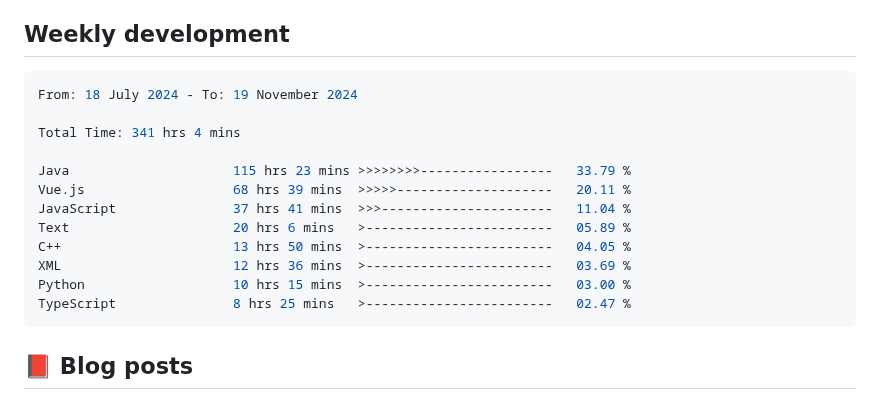
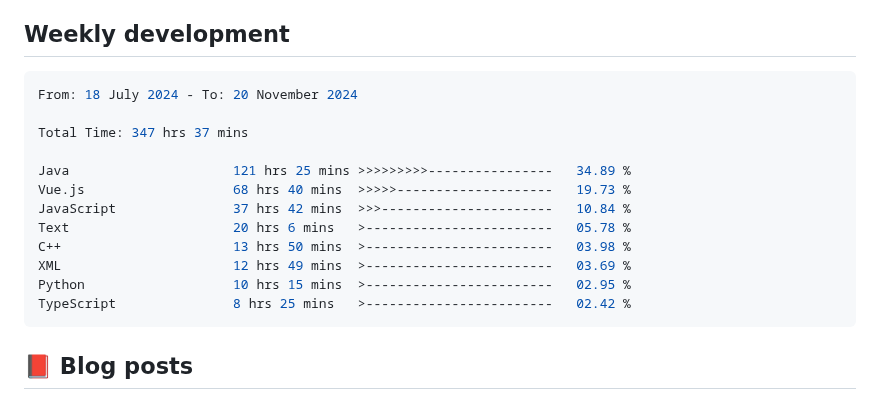
Before and after one commit to Pleasurecruise/Pleasurecruise, a Markdown page: README.md, the part around the change. Rendered like a GitHub page.

Commit message:
Updated waka-readme graph with new metrics

````diff
--- a/README.md
+++ b/README.md
@@ -33,18 +33,18 @@
 <!--START_SECTION:waka-->
 
 ```rust
-From: 18 July 2024 - To: 19 November 2024
+From: 18 July 2024 - To: 20 November 2024
 
-Total Time: 341 hrs 4 mins
+Total Time: 347 hrs 37 mins
 
-Java                     115 hrs 23 mins >>>>>>>>-----------------   33.79 %
-Vue.js                   68 hrs 39 mins  >>>>>--------------------   20.11 %
-JavaScript               37 hrs 41 mins  >>>----------------------   11.04 %
-Text                     20 hrs 6 mins   >------------------------   05.89 %
-C++                      13 hrs 50 mins  >------------------------   04.05 %
-XML                      12 hrs 36 mins  >------------------------   03.69 %
-Python                   10 hrs 15 mins  >------------------------   03.00 %
-TypeScript               8 hrs 25 mins   >------------------------   02.47 %
+Java                     121 hrs 25 mins >>>>>>>>>----------------   34.89 %
+Vue.js                   68 hrs 40 mins  >>>>>--------------------   19.73 %
+JavaScript               37 hrs 42 mins  >>>----------------------   10.84 %
+Text                     20 hrs 6 mins   >------------------------   05.78 %
+C++                      13 hrs 50 mins  >------------------------   03.98 %
+XML                      12 hrs 49 mins  >------------------------   03.69 %
+Python                   10 hrs 15 mins  >------------------------   02.95 %
+TypeScript               8 hrs 25 mins   >------------------------   02.42 %
 ```
 
 <!--END_SECTION:waka-->
````
